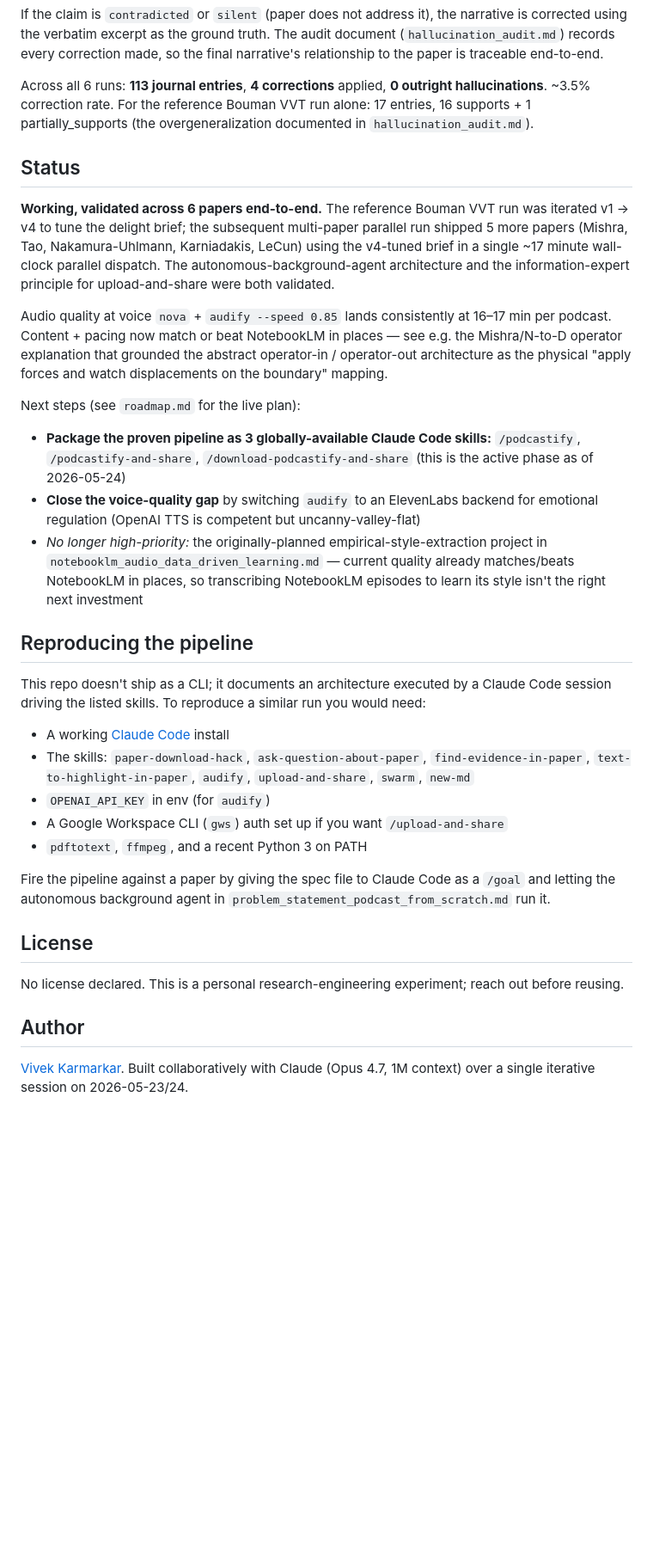
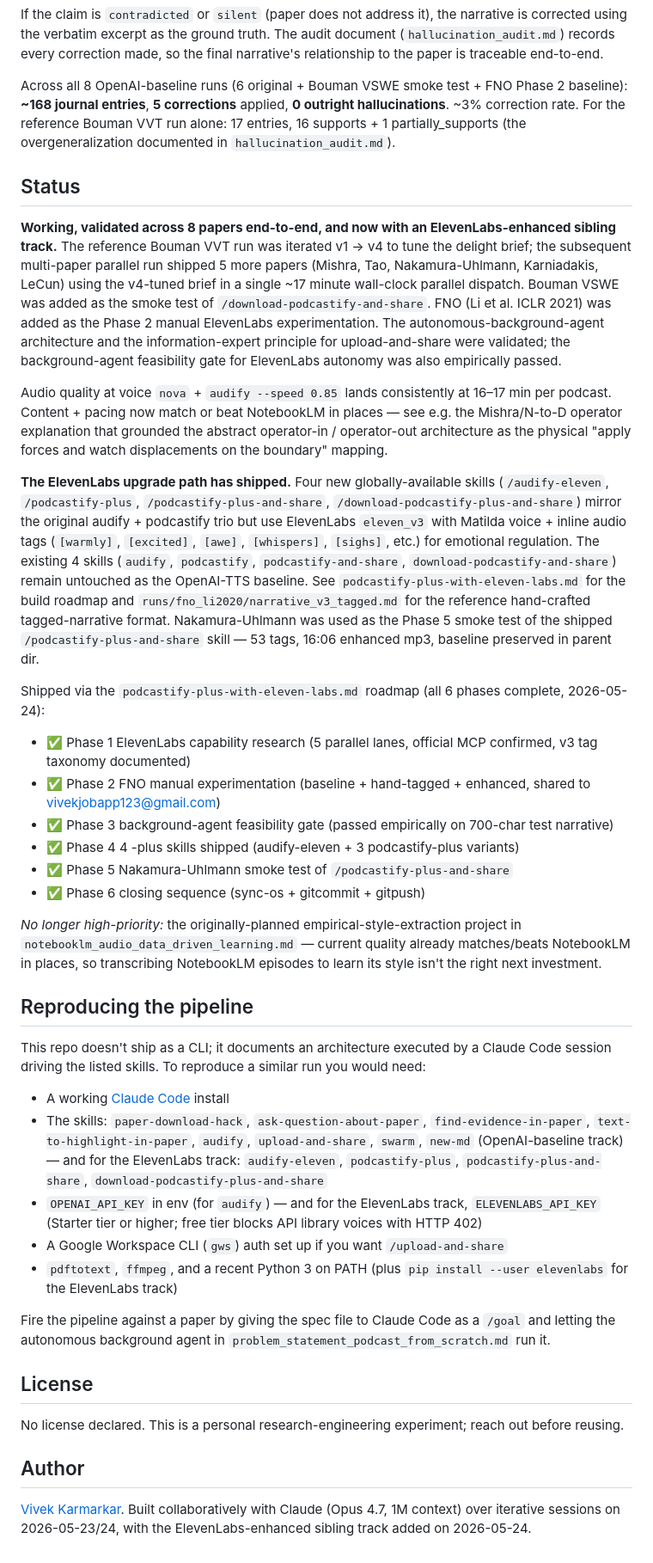
Before and after one commit to VivekKarmarkar/nblm-podcast-api, a Markdown page: README.md, the part around the change. Shown at 86% size. Rendered like a GitHub page; blank space fills up the shorter version.

Commit message:
docs: update README — 8 papers + ElevenLabs upgrade track shipped
Status section now reflects:
- 8 papers validated end-to-end (was 6; added VSWE + FNO)
- ~168 journal entries / 5 corrections / 0 hallucinations (was 113/4)
- ElevenLabs eleven_v3 + Matilda upgrade path shipped as 4 new
  globally-available sibling skills (audify-eleven + podcastify-plus
  trio), with the existing 4 skills untouched as OpenAI baseline
- All 6 phases of podcastify-plus-with-eleven-labs.md roadmap complete

Reproducing-the-pipeline section now lists the ElevenLabs-track skills
and the ELEVENLABS_API_KEY requirement (Starter tier or higher).

```diff
--- a/README.md
+++ b/README.md
@@ -103,28 +103,35 @@ Each entry contains the claim, the verbatim excerpt, the page number, the sectio
 
 If the claim is `contradicted` or `silent` (paper does not address it), the narrative is corrected using the verbatim excerpt as the ground truth. The audit document (`hallucination_audit.md`) records every correction made, so the final narrative's relationship to the paper is traceable end-to-end.
 
-Across all 6 runs: **113 journal entries**, **4 corrections** applied, **0 outright hallucinations**. ~3.5% correction rate. For the reference Bouman VVT run alone: 17 entries, 16 supports + 1 partially_supports (the overgeneralization documented in `hallucination_audit.md`).
+Across all 8 OpenAI-baseline runs (6 original + Bouman VSWE smoke test + FNO Phase 2 baseline): **~168 journal entries**, **5 corrections** applied, **0 outright hallucinations**. ~3% correction rate. For the reference Bouman VVT run alone: 17 entries, 16 supports + 1 partially_supports (the overgeneralization documented in `hallucination_audit.md`).
 
 ## Status
 
-**Working, validated across 6 papers end-to-end.** The reference Bouman VVT run was iterated v1 → v4 to tune the delight brief; the subsequent multi-paper parallel run shipped 5 more papers (Mishra, Tao, Nakamura-Uhlmann, Karniadakis, LeCun) using the v4-tuned brief in a single ~17 minute wall-clock parallel dispatch. The autonomous-background-agent architecture and the information-expert principle for upload-and-share were both validated.
+**Working, validated across 8 papers end-to-end, and now with an ElevenLabs-enhanced sibling track.** The reference Bouman VVT run was iterated v1 → v4 to tune the delight brief; the subsequent multi-paper parallel run shipped 5 more papers (Mishra, Tao, Nakamura-Uhlmann, Karniadakis, LeCun) using the v4-tuned brief in a single ~17 minute wall-clock parallel dispatch. Bouman VSWE was added as the smoke test of `/download-podcastify-and-share`. FNO (Li et al. ICLR 2021) was added as the Phase 2 manual ElevenLabs experimentation. The autonomous-background-agent architecture and the information-expert principle for upload-and-share were validated; the background-agent feasibility gate for ElevenLabs autonomy was also empirically passed.
 
 Audio quality at voice `nova` + `audify --speed 0.85` lands consistently at 16–17 min per podcast. Content + pacing now match or beat NotebookLM in places — see e.g. the Mishra/N-to-D operator explanation that grounded the abstract operator-in / operator-out architecture as the physical "apply forces and watch displacements on the boundary" mapping.
 
-Next steps (see `roadmap.md` for the live plan):
-- **Package the proven pipeline as 3 globally-available Claude Code skills:** `/podcastify`, `/podcastify-and-share`, `/download-podcastify-and-share` (this is the active phase as of 2026-05-24)
-- **Close the voice-quality gap** by switching `audify` to an ElevenLabs backend for emotional regulation (OpenAI TTS is competent but uncanny-valley-flat)
-- *No longer high-priority:* the originally-planned empirical-style-extraction project in `notebooklm_audio_data_driven_learning.md` — current quality already matches/beats NotebookLM in places, so transcribing NotebookLM episodes to learn its style isn't the right next investment
+**The ElevenLabs upgrade path has shipped.** Four new globally-available skills (`/audify-eleven`, `/podcastify-plus`, `/podcastify-plus-and-share`, `/download-podcastify-plus-and-share`) mirror the original audify + podcastify trio but use ElevenLabs `eleven_v3` with Matilda voice + inline audio tags (`[warmly]`, `[excited]`, `[awe]`, `[whispers]`, `[sighs]`, etc.) for emotional regulation. The existing 4 skills (`audify`, `podcastify`, `podcastify-and-share`, `download-podcastify-and-share`) remain untouched as the OpenAI-TTS baseline. See `podcastify-plus-with-eleven-labs.md` for the build roadmap and `runs/fno_li2020/narrative_v3_tagged.md` for the reference hand-crafted tagged-narrative format. Nakamura-Uhlmann was used as the Phase 5 smoke test of the shipped `/podcastify-plus-and-share` skill — 53 tags, 16:06 enhanced mp3, baseline preserved in parent dir.
+
+Shipped via the `podcastify-plus-with-eleven-labs.md` roadmap (all 6 phases complete, 2026-05-24):
+- ✅ Phase 1 ElevenLabs capability research (5 parallel lanes, official MCP confirmed, v3 tag taxonomy documented)
+- ✅ Phase 2 FNO manual experimentation (baseline + hand-tagged + enhanced, shared to vivekjobapp123@gmail.com)
+- ✅ Phase 3 background-agent feasibility gate (passed empirically on 700-char test narrative)
+- ✅ Phase 4 4 -plus skills shipped (audify-eleven + 3 podcastify-plus variants)
+- ✅ Phase 5 Nakamura-Uhlmann smoke test of `/podcastify-plus-and-share`
+- ✅ Phase 6 closing sequence (sync-os + gitcommit + gitpush)
+
+*No longer high-priority:* the originally-planned empirical-style-extraction project in `notebooklm_audio_data_driven_learning.md` — current quality already matches/beats NotebookLM in places, so transcribing NotebookLM episodes to learn its style isn't the right next investment.
 
 ## Reproducing the pipeline
 
 This repo doesn't ship as a CLI; it documents an architecture executed by a Claude Code session driving the listed skills. To reproduce a similar run you would need:
 
 - A working [Claude Code](https://claude.com/claude-code) install
-- The skills: `paper-download-hack`, `ask-question-about-paper`, `find-evidence-in-paper`, `text-to-highlight-in-paper`, `audify`, `upload-and-share`, `swarm`, `new-md`
-- `OPENAI_API_KEY` in env (for `audify`)
+- The skills: `paper-download-hack`, `ask-question-about-paper`, `find-evidence-in-paper`, `text-to-highlight-in-paper`, `audify`, `upload-and-share`, `swarm`, `new-md` (OpenAI-baseline track) — and for the ElevenLabs track: `audify-eleven`, `podcastify-plus`, `podcastify-plus-and-share`, `download-podcastify-plus-and-share`
+- `OPENAI_API_KEY` in env (for `audify`) — and for the ElevenLabs track, `ELEVENLABS_API_KEY` (Starter tier or higher; free tier blocks API library voices with HTTP 402)
 - A Google Workspace CLI (`gws`) auth set up if you want `/upload-and-share`
-- `pdftotext`, `ffmpeg`, and a recent Python 3 on PATH
+- `pdftotext`, `ffmpeg`, and a recent Python 3 on PATH (plus `pip install --user elevenlabs` for the ElevenLabs track)
 
 Fire the pipeline against a paper by giving the spec file to Claude Code as a `/goal` and letting the autonomous background agent in `problem_statement_podcast_from_scratch.md` run it.
 
@@ -134,4 +141,4 @@ No license declared. This is a personal research-engineering experiment; reach o
 
 ## Author
 
-[Vivek Karmarkar](https://github.com/VivekKarmarkar). Built collaboratively with Claude (Opus 4.7, 1M context) over a single iterative session on 2026-05-23/24.
+[Vivek Karmarkar](https://github.com/VivekKarmarkar). Built collaboratively with Claude (Opus 4.7, 1M context) over iterative sessions on 2026-05-23/24, with the ElevenLabs-enhanced sibling track added on 2026-05-24.
```
